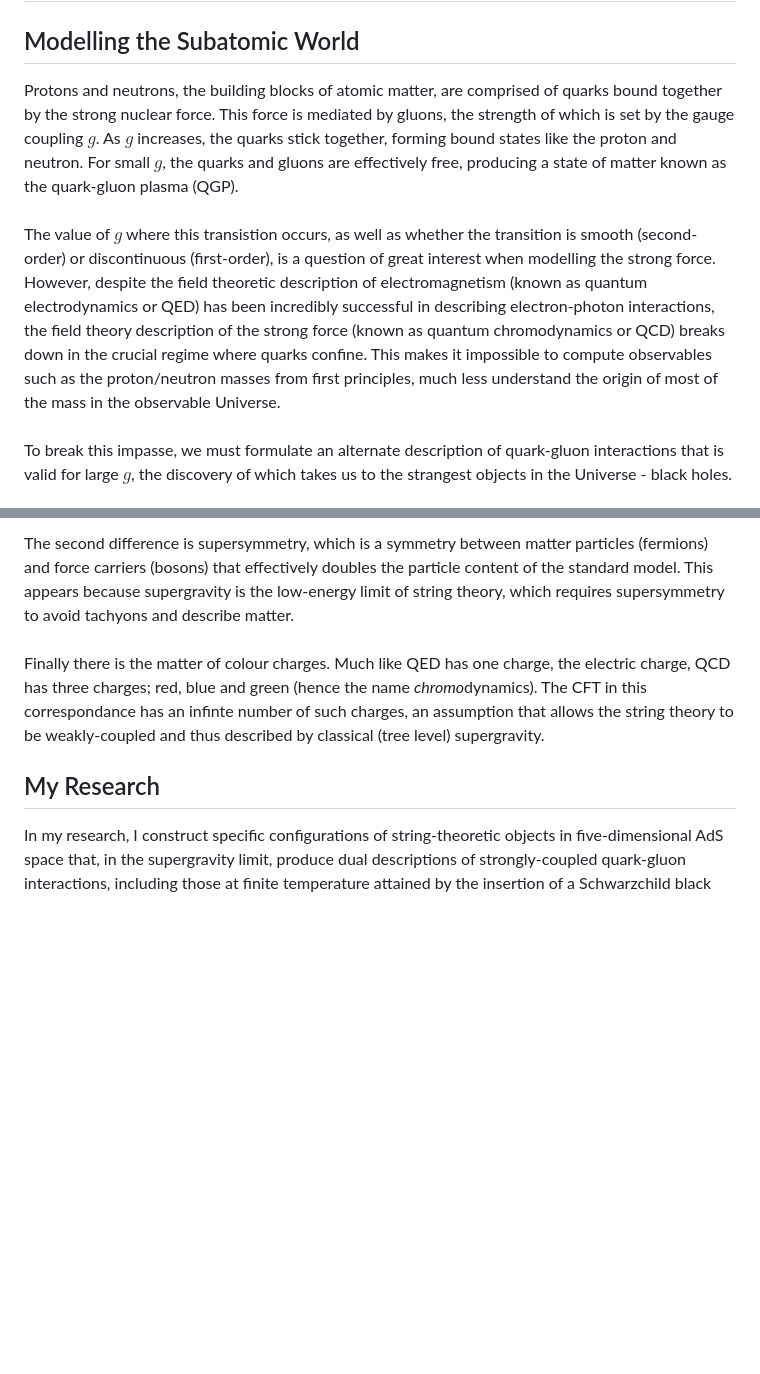
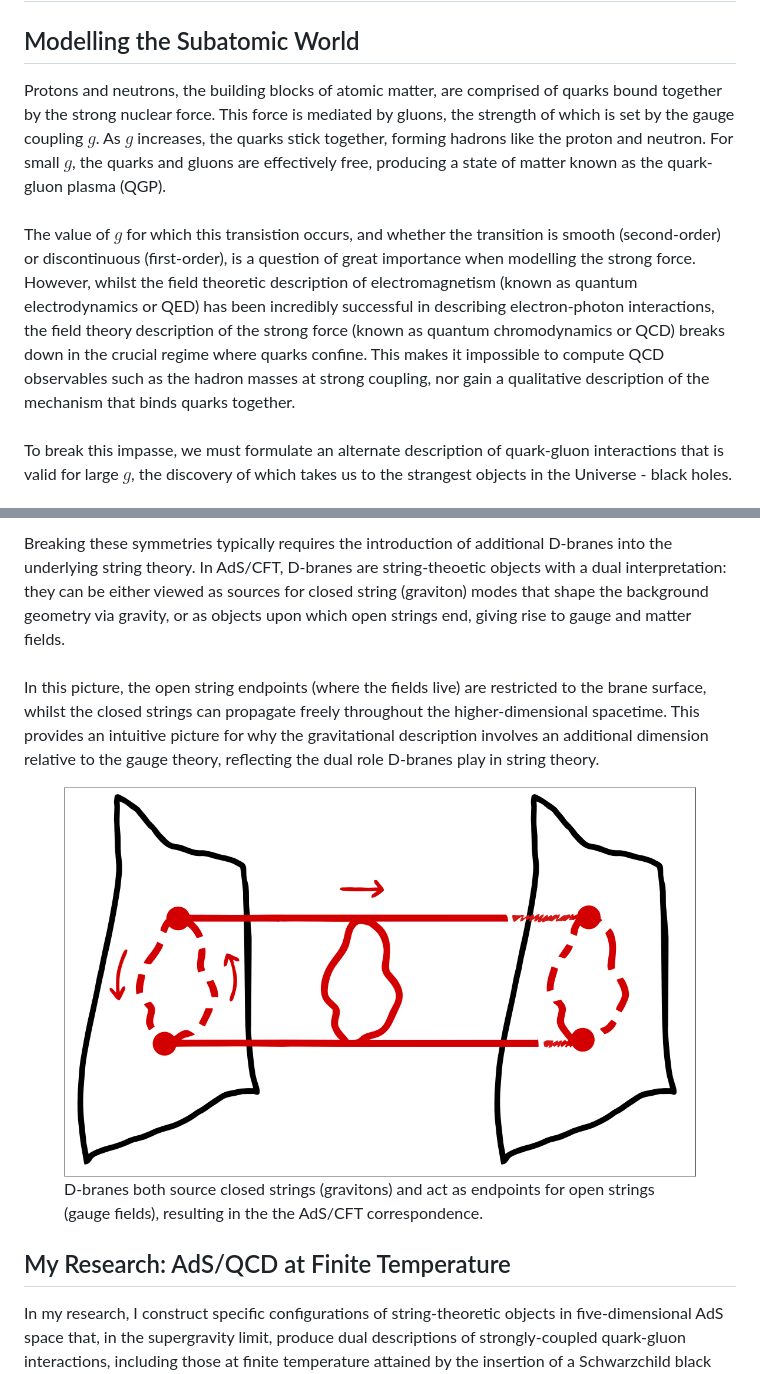
Before and after one commit to MatthewAnthonyWard/matthewanthonyward.github.io, a Markdown page: content/ads-qcd.md, 2 parts joined by grey strips. Drawn GitHub-style; pictures changed too: images/brane_dual.png (added); blank space fills up the shorter version.

Commit message:
added content

```diff
--- a/content/ads-qcd.md
+++ b/content/ads-qcd.md
@@ -1,10 +1,10 @@
 # AdS/QCD: Quantum Dynamics from Classical Gravity
 
 ## Modelling the Subatomic World
-Protons and neutrons, the building blocks of atomic matter, are comprised of quarks bound together by the strong nuclear force. This force is mediated by gluons, the strength of which is set by the gauge coupling $g$. As $g$ increases, the quarks stick together, forming bound states like the proton and neutron. For small $g$, the quarks and gluons are effectively free, producing a state of matter known as the quark-gluon plasma (QGP).
+Protons and neutrons, the building blocks of atomic matter, are comprised of quarks bound together by the strong nuclear force. This force is mediated by gluons, the strength of which is set by the gauge coupling $g$. As $g$ increases, the quarks stick together, forming hadrons like the proton and neutron. For small $g$, the quarks and gluons are effectively free, producing a state of matter known as the quark-gluon plasma (QGP).
 <br>
 <br>
-The value of $g$ where this transistion occurs, as well as whether the transition is smooth (second-order) or discontinuous (first-order), is a question of great interest when modelling the strong force. However, despite the field theoretic description of electromagnetism (known as quantum electrodynamics or QED) has been incredibly successful in describing electron-photon interactions, the field theory description of the strong force (known as quantum chromodynamics or QCD) breaks down in the crucial regime where quarks confine. This makes it impossible to compute observables such as the proton/neutron masses from first principles, much less understand the origin of most of the mass in the observable Universe.
+The value of $g$ for which this transistion occurs, and whether the transition is smooth (second-order) or discontinuous (first-order), is a question of great importance when modelling the strong force. However, whilst the field theoretic description of electromagnetism (known as quantum electrodynamics or QED) has been incredibly successful in describing electron-photon interactions, the field theory description of the strong force (known as quantum chromodynamics or QCD) breaks down in the crucial regime where quarks confine. This makes it impossible to compute QCD observables such as the hadron masses at strong coupling, nor gain a qualitative description of the mechanism that binds quarks together.
 <br>
 <br>
 To break this impasse, we must formulate an alternate description of quark-gluon interactions that is valid for large $g$, the discovery of which takes us to the strangest objects in the Universe - black holes.
@@ -74,11 +72,20 @@ The first difference is conformal symmetry, which implies that a physical system
 <br>
 <br>
-The second difference is supersymmetry, which is a symmetry between matter particles (fermions) and force carriers (bosons) that effectively doubles the particle content of the standard model. This appears because supergravity is the low-energy limit of string theory, which requires supersymmetry to avoid tachyons and describe matter.
-<br>
-<br>
-Finally there is the matter of colour charges. Much like QED has one charge, the electric charge, QCD has three charges; red, blue and green (hence the name <em>chromo</em>dynamics). The CFT in this correspondance has an infinte number of such charges, an assumption that allows the string theory to be weakly-coupled and thus described by classical (tree level) supergravity.
+<div class="img-text">
+    <div>
+        Breaking these symmetries typically requires the introduction of additional D-branes into the underlying string theory. In AdS/CFT, D-branes are string-theoetic objects with a dual interpretation: they can be either viewed as sources for closed string (graviton) modes that shape the background geometry via gravity, or as objects upon which open strings end, giving rise to gauge and matter fields.
+        <br>
+        <br>
+        In this picture, the open string endpoints (where the fields live) are restricted to the brane surface, whilst the closed strings can propagate freely throughout the higher-dimensional spacetime. This provides an intuitive picture for why the gravitational description involves an additional dimension relative to the gauge theory, reflecting the dual role D-branes play in string theory.
+    </div>
+    <figure>
+        <img src="../images/brane_dual.png" alt="AdS QCD">
+        <figcaption>D-branes both source closed strings (gravitons) and act as endpoints for open strings (gauge fields), resulting in the the AdS/CFT correspondence.</figcaption>
+    </figure>
+</div>
 
-## My Research
+
+## My Research: AdS/QCD at Finite Temperature
 In my research, I construct specific configurations of string-theoretic objects in five-dimensional AdS space that, in the supergravity limit, produce dual descriptions of strongly-coupled quark-gluon interactions, including those at finite temperature attained by the insertion of a Schwarzchild black hole into the bulk gravitating geometry. These objects include hypersurfaces called D-branes that act as a source of gravitons (the quanta of gravity) as well as momentum conserving endpoints for the open strings that describe quarks and gluons. This dual interpretation of D-branes actually lies at the heart of the AdS/CFT correspondance, the intuition for which can be seen in the image to the right.
 
 
```
Also changed, not shown: other parts of content/ads-qcd.md (+9 -11 lines), 3 other files.
